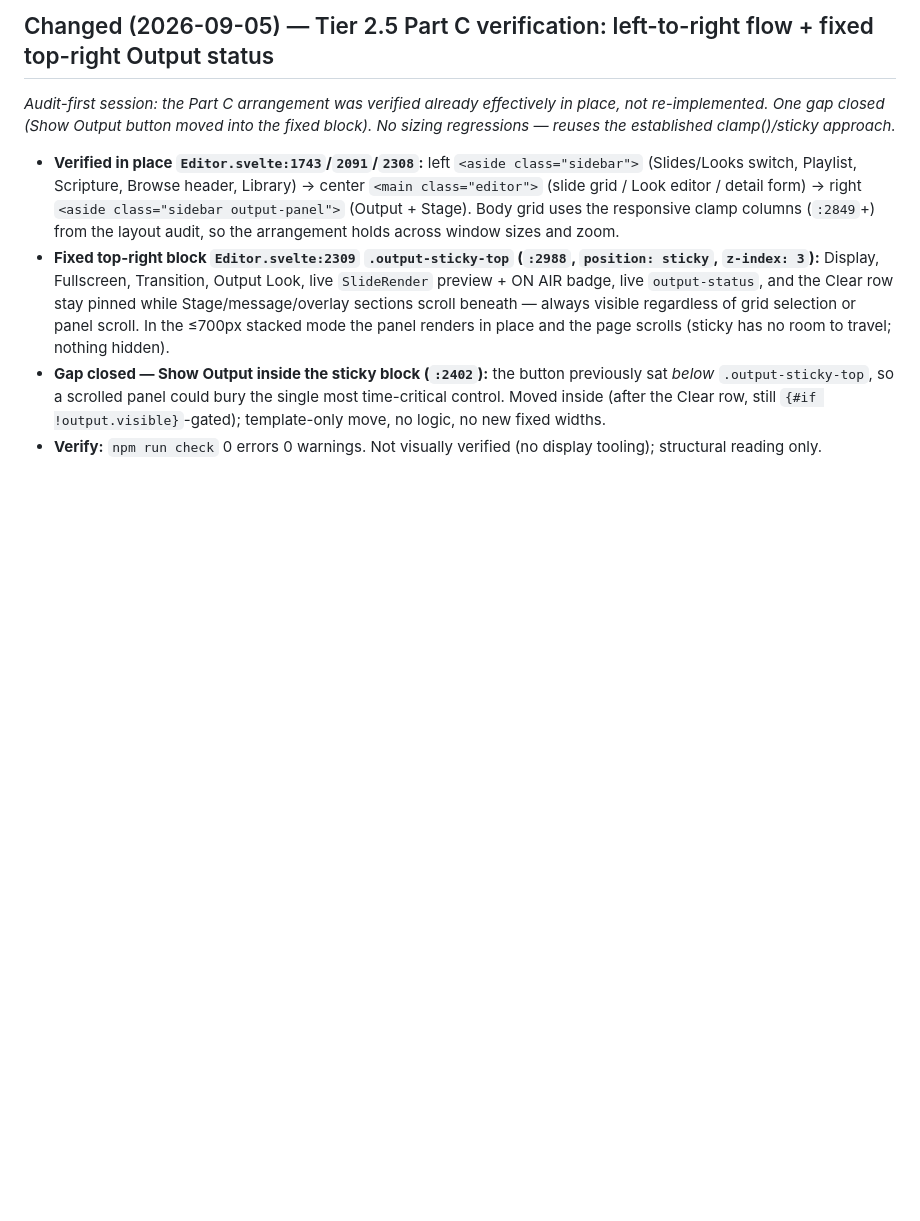
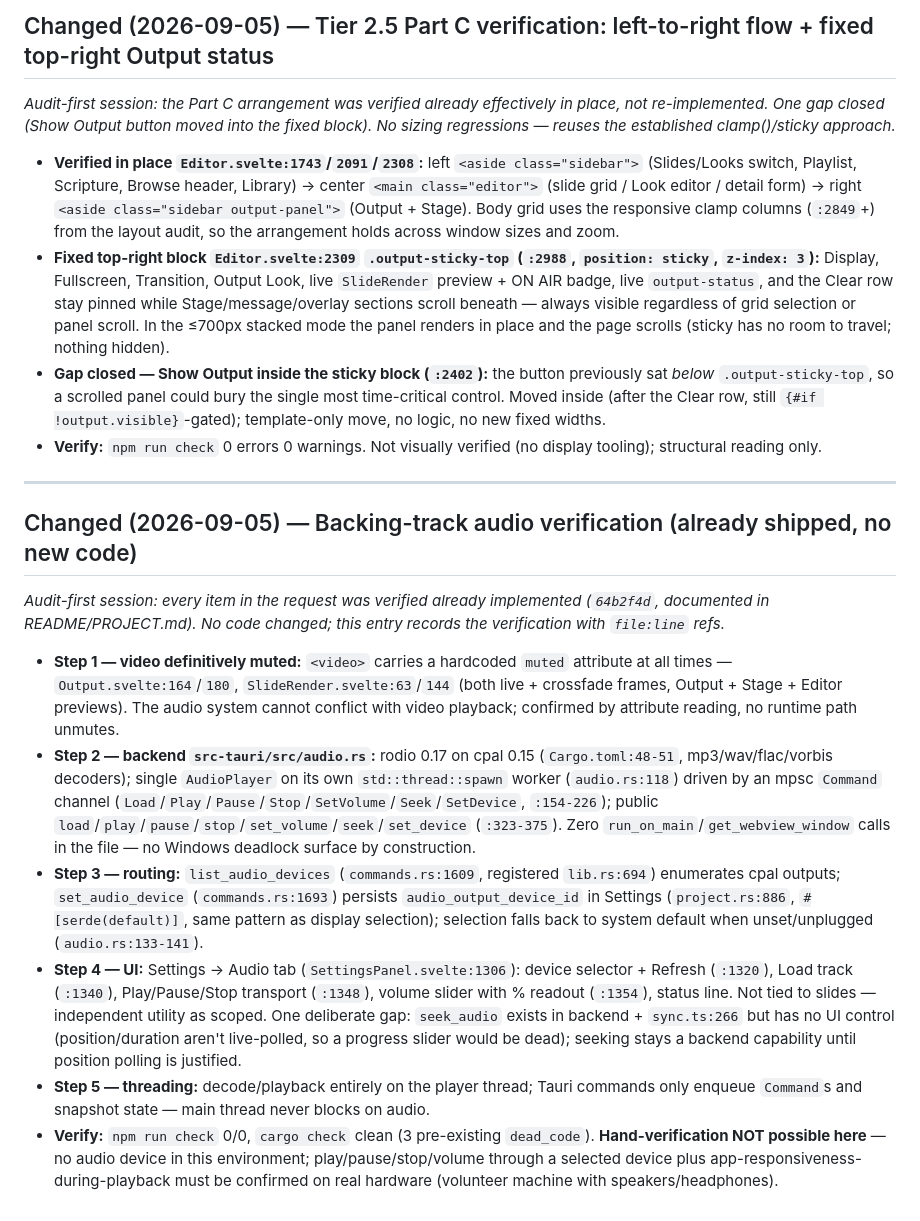
Before and after one commit to makemissionllc/MakePresent, a Markdown page: docs/PROJECT.md, the part around the change. GitHub-like rendering; blank space fills up the shorter version.

```diff
--- a/docs/PROJECT.md
+++ b/docs/PROJECT.md
@@ -733,3 +733,16 @@ copies), `thumbnails/` (hash-keyed thumbnails).
 - **Fixed top-right block `Editor.svelte:2309` `.output-sticky-top` (`:2988`, `position: sticky`, `z-index: 3`):** Display, Fullscreen, Transition, Output Look, live `SlideRender` preview + ON AIR badge, live `output-status`, and the Clear row stay pinned while Stage/message/overlay sections scroll beneath — always visible regardless of grid selection or panel scroll. In the ≤700px stacked mode the panel renders in place and the page scrolls (sticky has no room to travel; nothing hidden).
 - **Gap closed — Show Output inside the sticky block (`:2402`):** the button previously sat *below* `.output-sticky-top`, so a scrolled panel could bury the single most time-critical control. Moved inside (after the Clear row, still `{#if !output.visible}`-gated); template-only move, no logic, no new fixed widths.
 - **Verify:** `npm run check` 0 errors 0 warnings. Not visually verified (no display tooling); structural reading only.
+
+---
+
+## Changed (2026-09-05) — Backing-track audio verification (already shipped, no new code)
+
+*Audit-first session: every item in the request was verified already implemented (`64b2f4d`, documented in README/PROJECT.md). No code changed; this entry records the verification with `file:line` refs.*
+
+- **Step 1 — video definitively muted:** `<video>` carries a hardcoded `muted` attribute at all times — `Output.svelte:164`/`180`, `SlideRender.svelte:63`/`144` (both live + crossfade frames, Output + Stage + Editor previews). The audio system cannot conflict with video playback; confirmed by attribute reading, no runtime path unmutes.
+- **Step 2 — backend `src-tauri/src/audio.rs`:** rodio 0.17 on cpal 0.15 (`Cargo.toml:48-51`, mp3/wav/flac/vorbis decoders); single `AudioPlayer` on its own `std::thread::spawn` worker (`audio.rs:118`) driven by an mpsc `Command` channel (`Load`/`Play`/`Pause`/`Stop`/`SetVolume`/`Seek`/`SetDevice`, `:154-226`); public `load`/`play`/`pause`/`stop`/`set_volume`/`seek`/`set_device` (`:323-375`). Zero `run_on_main`/`get_webview_window` calls in the file — no Windows deadlock surface by construction.
+- **Step 3 — routing:** `list_audio_devices` (`commands.rs:1609`, registered `lib.rs:694`) enumerates cpal outputs; `set_audio_device` (`commands.rs:1693`) persists `audio_output_device_id` in Settings (`project.rs:886`, `#[serde(default)]`, same pattern as display selection); selection falls back to system default when unset/unplugged (`audio.rs:133-141`).
+- **Step 4 — UI:** Settings → Audio tab (`SettingsPanel.svelte:1306`): device selector + Refresh (`:1320`), Load track (`:1340`), Play/Pause/Stop transport (`:1348`), volume slider with % readout (`:1354`), status line. Not tied to slides — independent utility as scoped. One deliberate gap: `seek_audio` exists in backend + `sync.ts:266` but has no UI control (position/duration aren't live-polled, so a progress slider would be dead); seeking stays a backend capability until position polling is justified.
+- **Step 5 — threading:** decode/playback entirely on the player thread; Tauri commands only enqueue `Command`s and snapshot state — main thread never blocks on audio.
+- **Verify:** `npm run check` 0/0, `cargo check` clean (3 pre-existing `dead_code`). **Hand-verification NOT possible here** — no audio device in this environment; play/pause/stop/volume through a selected device plus app-responsiveness-during-playback must be confirmed on real hardware (volunteer machine with speakers/headphones).
```
Also changed, not shown: README.md (+12 -0 lines).
